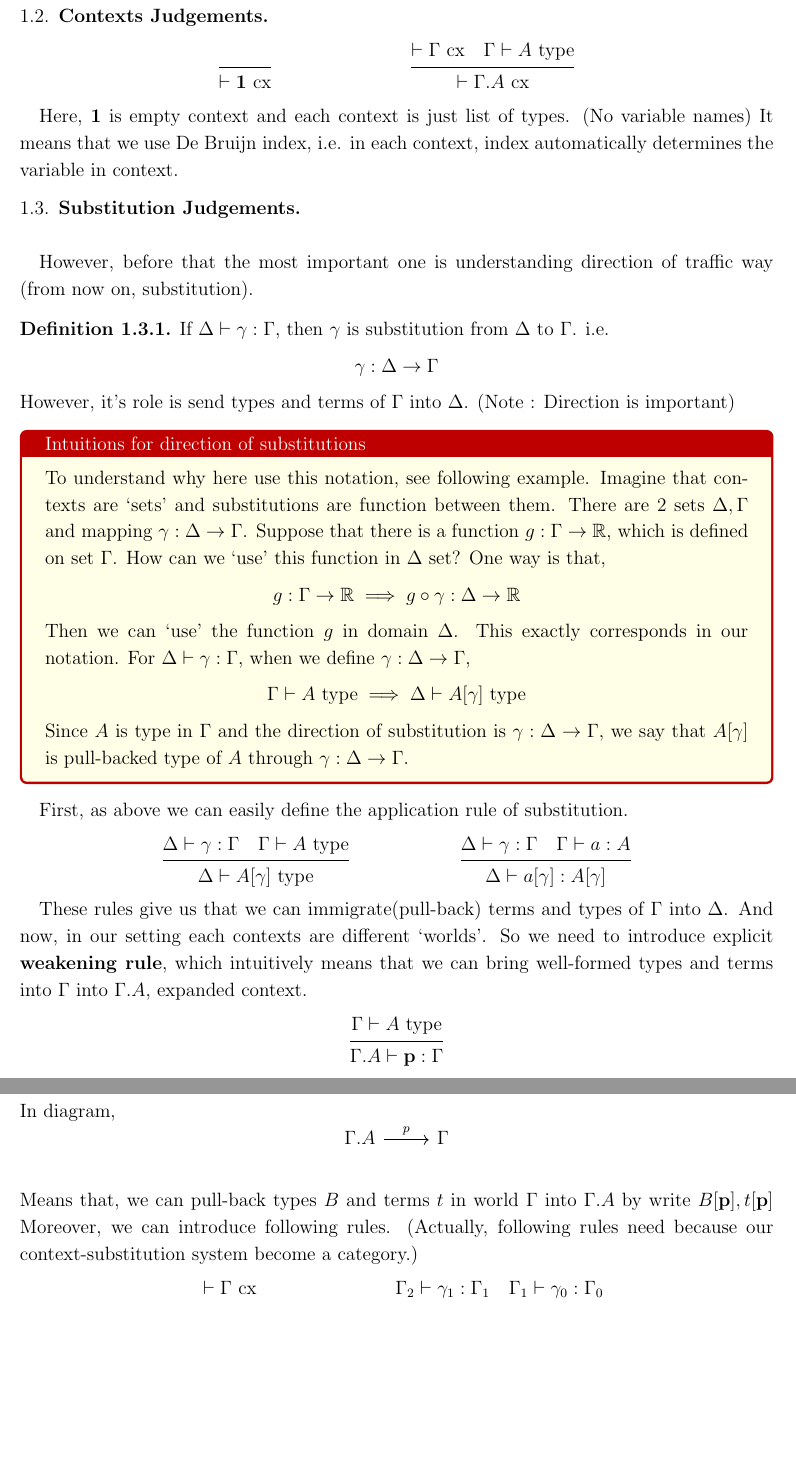
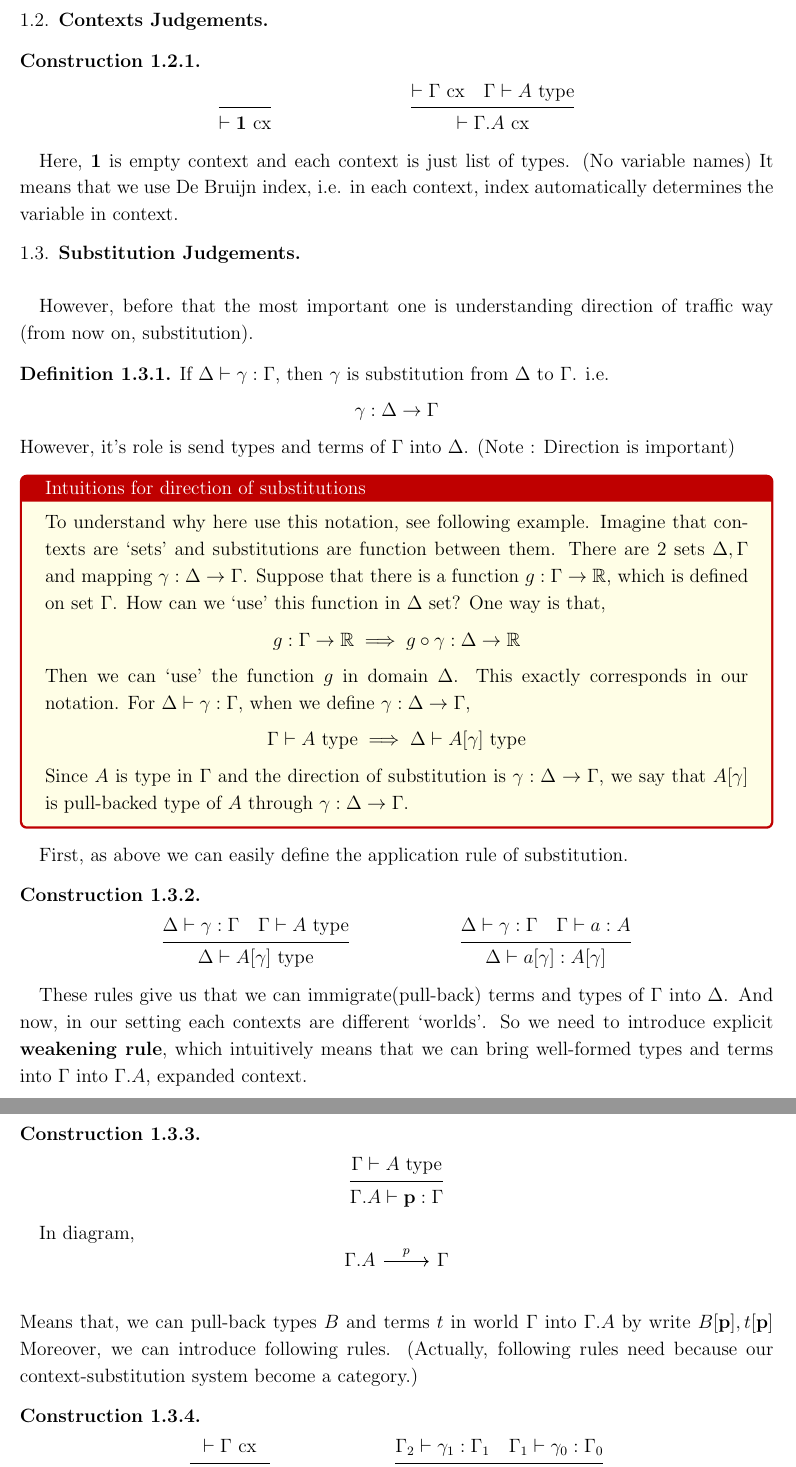
Before and after one commit to hojune-lee/Dependent_Type_Theory, a LaTeX paper (Dependent_Type_Theory.tex): two parts of pages 3 and 4 of 5, joined at a grey line, cut so that both start at the same text, the shorter picture padded with empty space. Compiled offline with pdfLaTeX.

Commit message:
labeling each rules

```diff
--- a/Dependent_Type_Theory.tex
+++ b/Dependent_Type_Theory.tex
@@ -64,6 +64,7 @@ pdfauthor={Hojune Lee},
 \newtheorem{rems}[thm]{Remarks}
 \newtheorem{warn}[thm]{Warning}
 \newtheorem{sch}[thm]{Scholium}
+\newenvironment{thmbox}[1][]{\begin{tcolorbox}[colback=yellow!10!white,colframe=red!75!black,title={#1}]}{\end{tcolorbox}}
 
 
 % newcommand bb
@@ -317,5 +318,5 @@ Now, it's time to define explicit judgement rules that we referred.
 \subsection{Contexts Judgements}
-
+\begin{con}
     \begin{mathpar}
     \inferrule
     { }
@@ -325,7 +326,7 @@ Now, it's time to define explicit judgement rules that we referred.
     {\vdash \Gamma \text{ cx} \quad \Gamma \vdash A \text{ type}}
     {\vdash \Gamma.A \text{ cx}}
     \end{mathpar}
-
+\end{con}
 Here, $\mathbf{1}$ is empty context and each context is just list of types. (No variable names) It means that
 we use De Bruijn index, i.e. in each context, index automatically determines the variable in context.
 
@@ -363,15 +365,17 @@ First, as above we can easily define the application rule of substitution.
     {\Delta \vdash \gamma : \Gamma \quad \Gamma \vdash a : A}
     {\Delta \vdash a[\gamma] : A[\gamma]}
     \end{mathpar}
-
+\end{con}
 These rules give us that we can immigrate(pull-back) terms and types of $\Gamma$ into $\Delta$.
 And now, in our setting each contexts are different \lq worlds'. So we need to introduce explicit \textbf{weakening rule}, which intuitively means that
 we can bring well-formed types and terms into $\Gamma$ into $\Gamma.A$, expanded context.
+\begin{con}
     \begin{mathpar}
     \inferrule
     {\Gamma \vdash A \text{ type}}
     {\Gamma.A \vdash \mathbf{p} : \Gamma}
     \end{mathpar}
+\end{con}
 In diagram,
 \[
 \begin{tikzcd}
```
Also changed, not shown: Dependent_Type_Theory.pdf, Dependent_Type_Theory.tex (8 more changed lines), 3 other files. Lines whose indentation alone changed are shown as unchanged.
